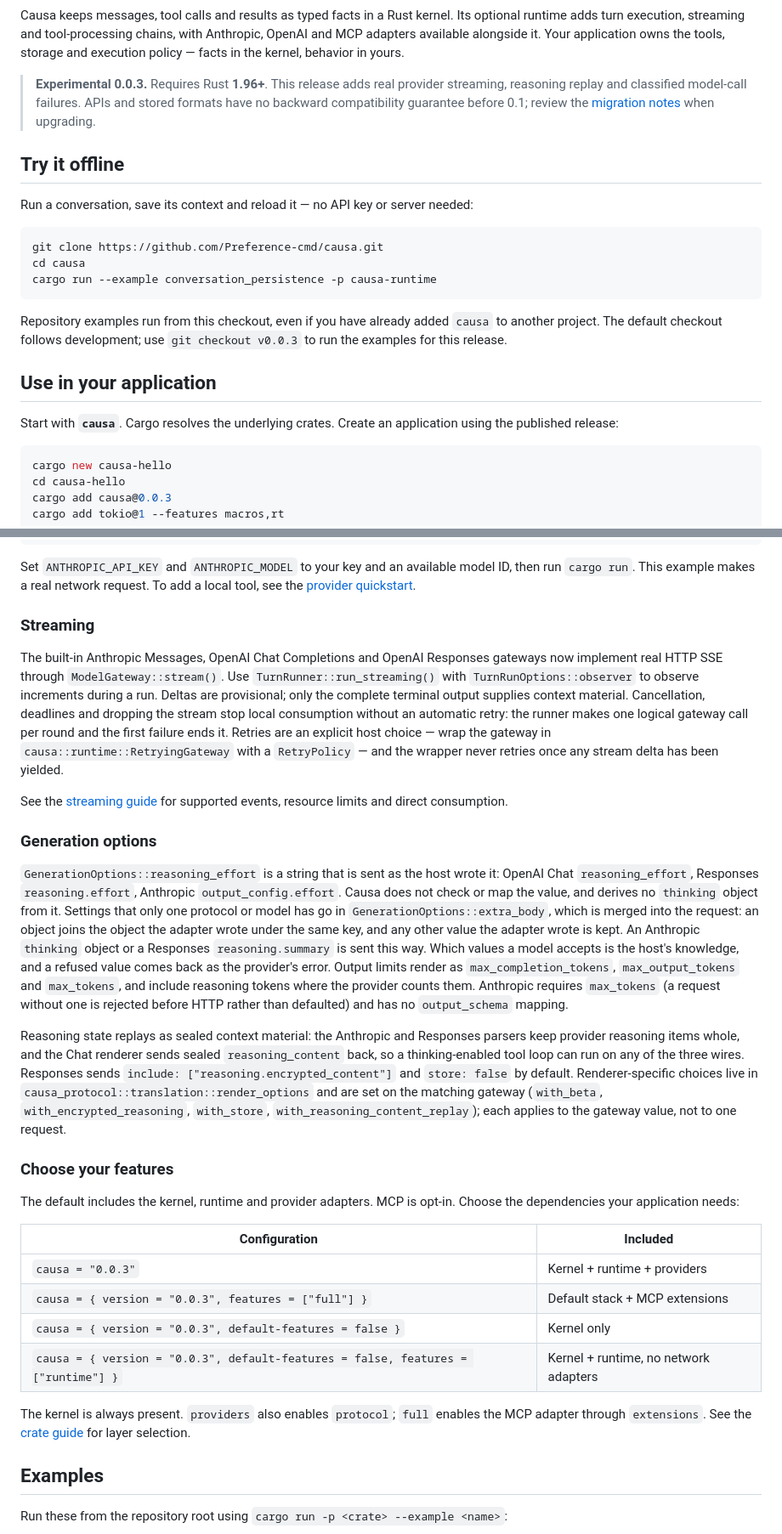
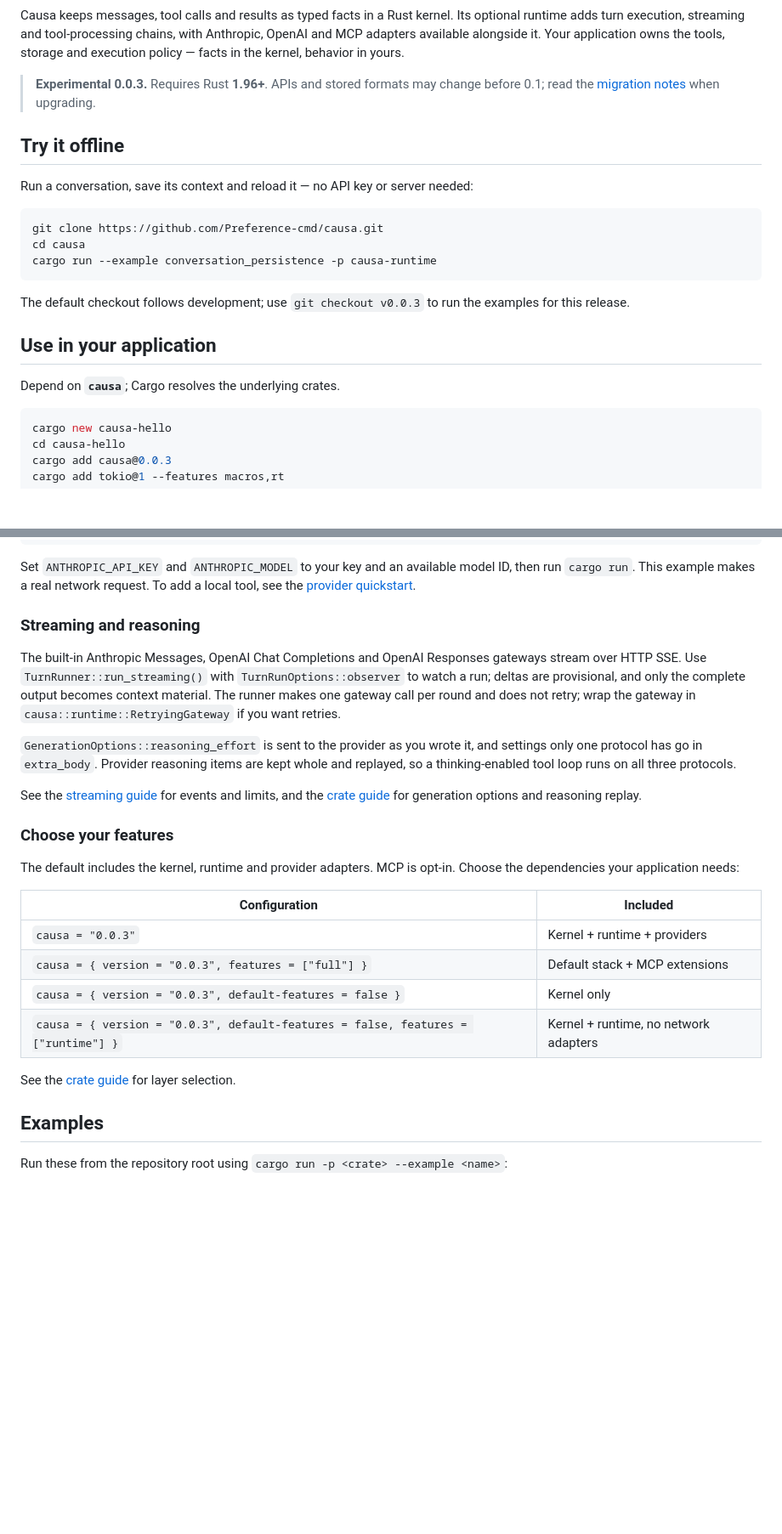
Before and after one commit to Preference-cmd/causa, a Markdown page: README.md, 2 parts joined by grey strips. Shown at 85% size. Drawn GitHub-style; blank space fills up the shorter version.

````diff
--- a/README.md
+++ b/README.md
@@ -20,10 +20,9 @@ Its optional runtime adds turn execution, streaming and tool-processing chains,
 Your application owns the tools, storage and execution policy — facts in the
 kernel, behavior in yours.
 
-> **Experimental 0.0.3.** Requires Rust **1.96+**. This release adds real
-> provider streaming, reasoning replay and classified model-call failures.
-> APIs and stored formats have no backward compatibility guarantee before 0.1;
-> review the [migration notes](https://github.com/Preference-cmd/causa/blob/v0.0.3/CHANGELOG.md#003---2026-10-12) when upgrading.
+> **Experimental 0.0.3.** Requires Rust **1.96+**. APIs and stored formats
+> may change before 0.1; read the
+> [migration notes](https://github.com/Preference-cmd/causa/blob/v0.0.3/CHANGELOG.md#003---2026-10-12) when upgrading.
 
 ## Try it offline
 
@@ -35,14 +34,12 @@ cd causa
 cargo run --example conversation_persistence -p causa-runtime
 ```
 
-Repository examples run from this checkout, even if you have already added
-`causa` to another project. The default checkout follows development; use
-`git checkout v0.0.3` to run the examples for this release.
+The default checkout follows development; use `git checkout v0.0.3` to run
+the examples for this release.
 
 ## Use in your application
 
-Start with **`causa`**. Cargo resolves the underlying crates. Create an
-application using the published release:
+Depend on **`causa`**; Cargo resolves the underlying crates.
 
 ```bash
 cargo new causa-hello
@@ -93,48 +90,24 @@ ID, then run `cargo run`. This example makes a real network request. To add a
 local tool, see the
 [provider quickstart](https://github.com/Preference-cmd/causa/blob/main/crates/causa-provider/examples/quickstart.rs).
 
-### Streaming
+### Streaming and reasoning
 
 The built-in Anthropic Messages, OpenAI Chat Completions and OpenAI Responses
-gateways now implement real HTTP SSE through `ModelGateway::stream()`.
-Use `TurnRunner::run_streaming()` with `TurnRunOptions::observer` to observe
-increments during a run. Deltas are provisional; only the complete terminal
-output supplies context material. Cancellation, deadlines and dropping the
-stream stop local consumption without an automatic retry: the runner makes one
-logical gateway call per round and the first failure ends it. Retries are an
-explicit host choice — wrap the gateway in `causa::runtime::RetryingGateway`
-with a `RetryPolicy` — and the wrapper never retries once any stream delta has
-been yielded.
+gateways stream over HTTP SSE. Use `TurnRunner::run_streaming()` with
+`TurnRunOptions::observer` to watch a run; deltas are provisional, and only
+the complete output becomes context material. The runner makes one gateway
+call per round and does not retry; wrap the gateway in
+`causa::runtime::RetryingGateway` if you want retries.
+
+`GenerationOptions::reasoning_effort` is sent to the provider as you wrote
+it, and settings only one protocol has go in `extra_body`. Provider reasoning
+items are kept whole and replayed, so a thinking-enabled tool loop runs on
+all three protocols.
 
 See the [streaming guide](https://github.com/Preference-cmd/causa/blob/main/website/src/content/docs/streaming.mdx)
-for supported events, resource limits and direct consumption.
-
-### Generation options
-
-`GenerationOptions::reasoning_effort` is a string that
-is sent as the host wrote it: OpenAI Chat `reasoning_effort`, Responses
-`reasoning.effort`, Anthropic `output_config.effort`. Causa does not check or
-map the value, and derives no `thinking` object from it. Settings that only
-one protocol or model has go in `GenerationOptions::extra_body`, which is
-merged into the request: an object joins the object the adapter wrote under
-the same key, and any other value the adapter wrote is kept. An Anthropic
-`thinking` object or a Responses `reasoning.summary` is sent this way. Which values a
-model accepts is the host's knowledge, and a refused value comes back as the
-provider's error. Output limits render as `max_completion_tokens`,
-`max_output_tokens` and `max_tokens`, and include reasoning tokens where the
-provider counts them. Anthropic requires `max_tokens` (a request without one
-is rejected before HTTP rather than defaulted) and has no `output_schema`
-mapping.
-
-Reasoning state replays as sealed context material: the Anthropic and
-Responses parsers keep provider reasoning items whole, and the Chat renderer
-sends sealed `reasoning_content` back, so a thinking-enabled tool loop can run
-on any of the three wires. Responses sends
-`include: ["reasoning.encrypted_content"]` and `store: false` by default.
-Renderer-specific choices live in `causa_protocol::translation::render_options`
-and are set on the matching gateway (`with_beta`, `with_encrypted_reasoning`, `with_store`,
-`with_reasoning_content_replay`); each applies to the gateway value, not to
-one request.
+for events and limits, and the
+[crate guide](https://github.com/Preference-cmd/causa/blob/main/website/src/content/docs/crates.mdx)
+for generation options and reasoning replay.
 
 ### Choose your features
 
@@ -148,9 +121,7 @@ Choose the dependencies your application needs:
 | `causa = { version = "0.0.3", default-features = false }` | Kernel only |
 | `causa = { version = "0.0.3", default-features = false, features = ["runtime"] }` | Kernel + runtime, no network adapters |
 
-The kernel is always present. `providers` also enables `protocol`; `full`
-enables the MCP adapter through `extensions`. See the
-[crate guide](https://github.com/Preference-cmd/causa/blob/main/website/src/content/docs/crates.mdx)
+See the [crate guide](https://github.com/Preference-cmd/causa/blob/main/website/src/content/docs/crates.mdx)
 for layer selection.
 
 ## Examples
````
Also changed, not shown: other parts of README.md (+15 -27 lines), .github/RELEASING.md (+1 -1 lines), AGENTS.md (+89 -114 lines).
